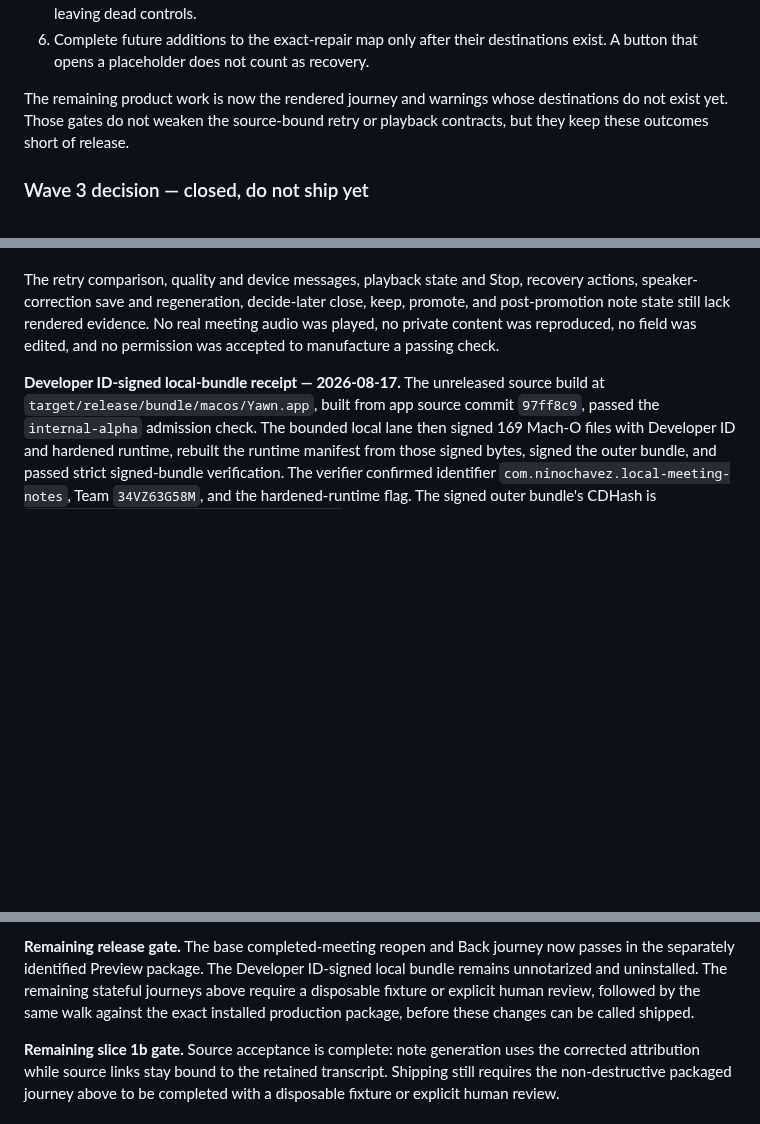
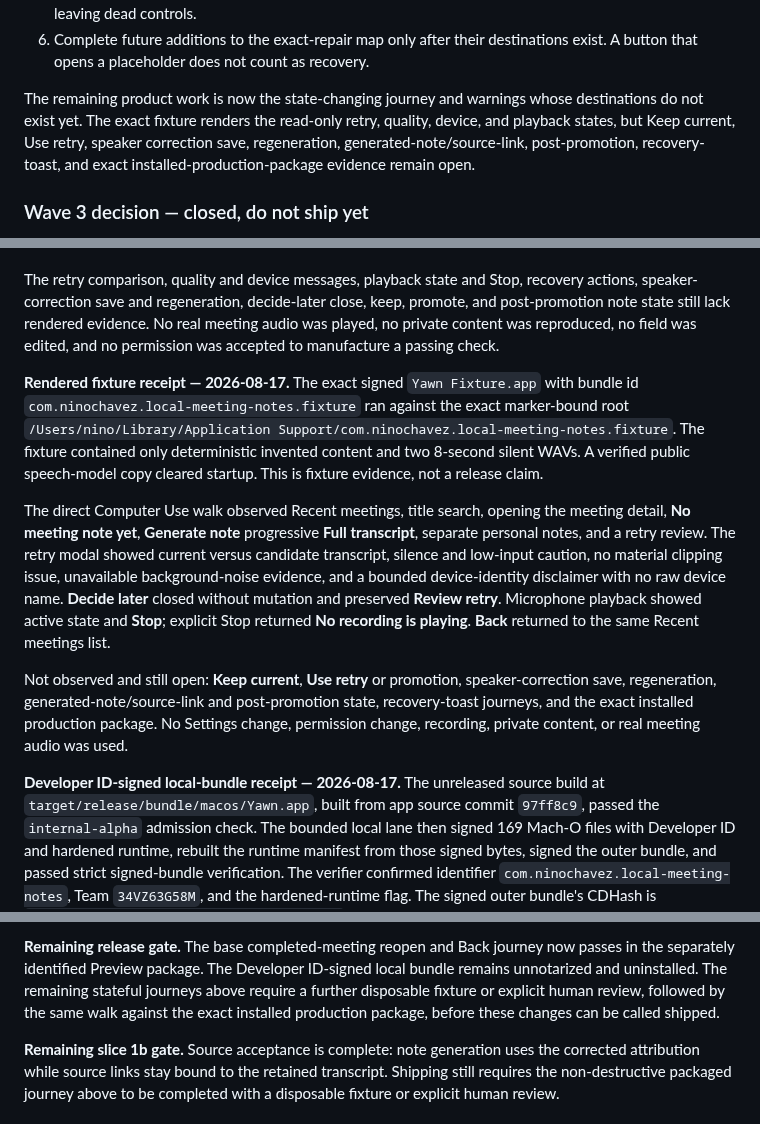
Before and after one commit to nino-chavez/meeting-notes-local, a Markdown page: docs/roadmap.md, 3 parts joined by grey strips. Drawn GitHub-style; blank space fills up the shorter version.

Commit message:
docs(yawn): record rendered fixture review receipt

```diff
--- a/docs/roadmap.md
+++ b/docs/roadmap.md
@@ -155,9 +157,11 @@ reopen the same meeting. The installed production app remains untouched.
    destinations exist. A button that opens a placeholder does not count as
    recovery.
 
-The remaining product work is now the rendered journey and warnings whose
-destinations do not exist yet. Those gates do not weaken the source-bound retry
-or playback contracts, but they keep these outcomes short of release.
+The remaining product work is now the state-changing journey and warnings whose
+destinations do not exist yet. The exact fixture renders the read-only retry,
+quality, device, and playback states, but Keep current, Use retry, speaker
+correction save, regeneration, generated-note/source-link, post-promotion,
+recovery-toast, and exact installed-production-package evidence remain open.
 
 ### Wave 3 decision — closed, do not ship yet
 
@@ -379,6 +383,30 @@ keep, promote, and post-promotion note state still lack rendered evidence. No
 real meeting audio was played, no private content was reproduced, no field was
 edited, and no permission was accepted to manufacture a passing check.
 
+**Rendered fixture receipt — 2026-08-17.** The exact signed `Yawn Fixture.app`
+with bundle id `com.ninochavez.local-meeting-notes.fixture` ran against the
+exact marker-bound root
+`/Users/nino/Library/Application Support/com.ninochavez.local-meeting-notes.fixture`.
+The fixture contained only deterministic invented content and two 8-second
+silent WAVs. A verified public speech-model copy cleared startup. This is
+fixture evidence, not a release claim.
+
+The direct Computer Use walk observed Recent meetings, title search, opening
+the meeting detail, **No meeting note yet**, **Generate note** progressive
+**Full transcript**, separate personal notes, and a retry review. The retry
+modal showed current versus candidate transcript, silence and low-input
+caution, no material clipping issue, unavailable background-noise evidence,
+and a bounded device-identity disclaimer with no raw device name. **Decide
+later** closed without mutation and preserved **Review retry**. Microphone
+playback showed active state and **Stop**; explicit Stop returned **No recording
+is playing**. **Back** returned to the same Recent meetings list.
+
+Not observed and still open: **Keep current**, **Use retry** or promotion,
+speaker-correction save, regeneration, generated-note/source-link and
+post-promotion state, recovery-toast journeys, and the exact installed
+production package. No Settings change, permission change, recording, private
+content, or real meeting audio was used.
+
 **Developer ID-signed local-bundle receipt — 2026-08-17.** The unreleased source
 build at `target/release/bundle/macos/Yawn.app`, built from app source commit
 `97ff8c9`, passed the `internal-alpha` admission check. The bounded local lane
@@ -400,9 +428,9 @@ offline.
 **Remaining release gate.** The base completed-meeting reopen and Back journey
 now passes in the separately identified Preview package. The Developer
 ID-signed local bundle remains unnotarized and uninstalled. The remaining
-stateful journeys above require a disposable fixture or explicit human review,
-followed by the same walk against the exact installed production package,
-before these changes can be called shipped.
+stateful journeys above require a further disposable fixture or explicit human
+review, followed by the same walk against the exact installed production
+package, before these changes can be called shipped.
 
 **Remaining slice 1b gate.** Source acceptance is complete: note generation uses
 the corrected attribution while source links stay bound to the retained
```
Also changed, not shown: other parts of docs/roadmap.md (+10 -6 lines).
